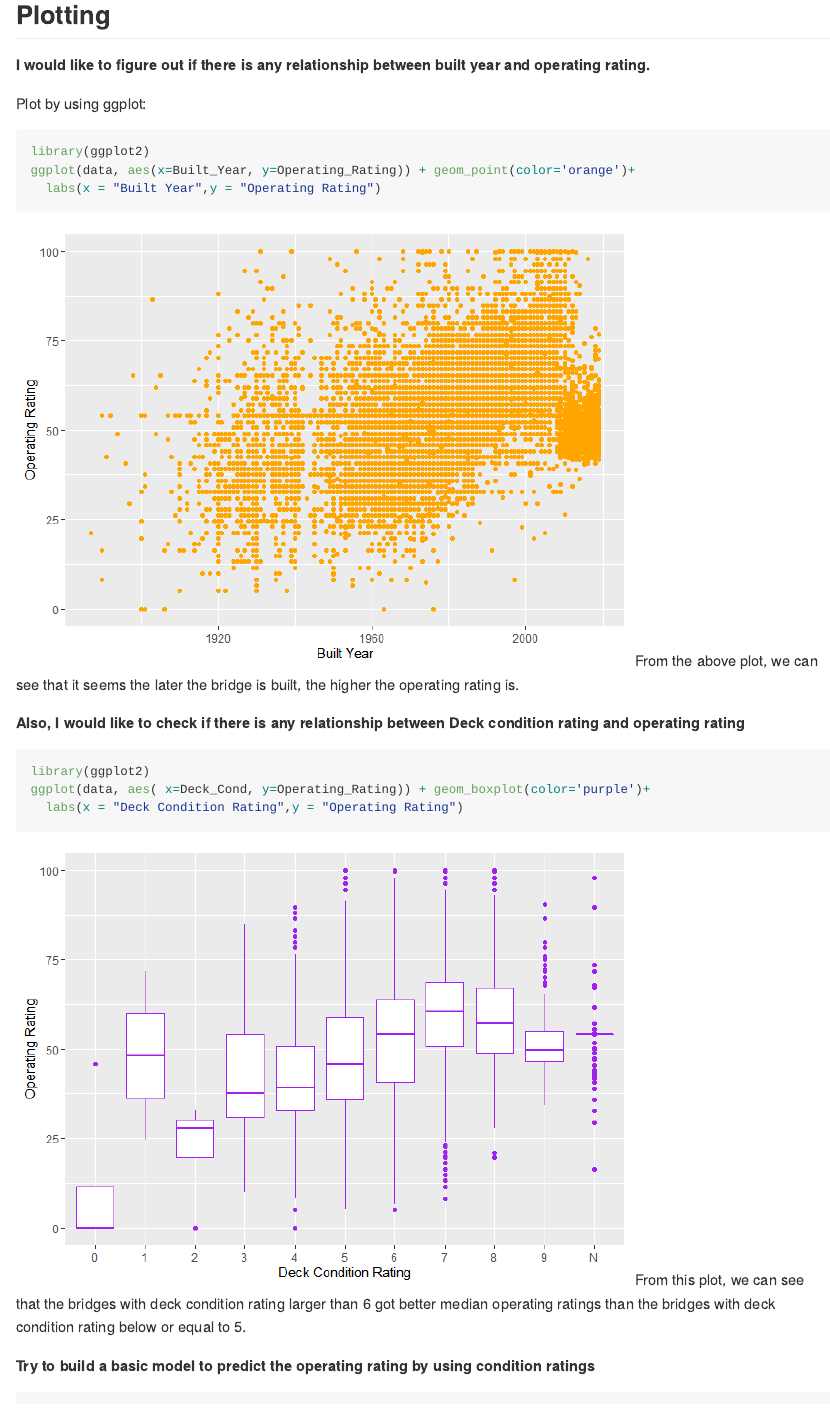
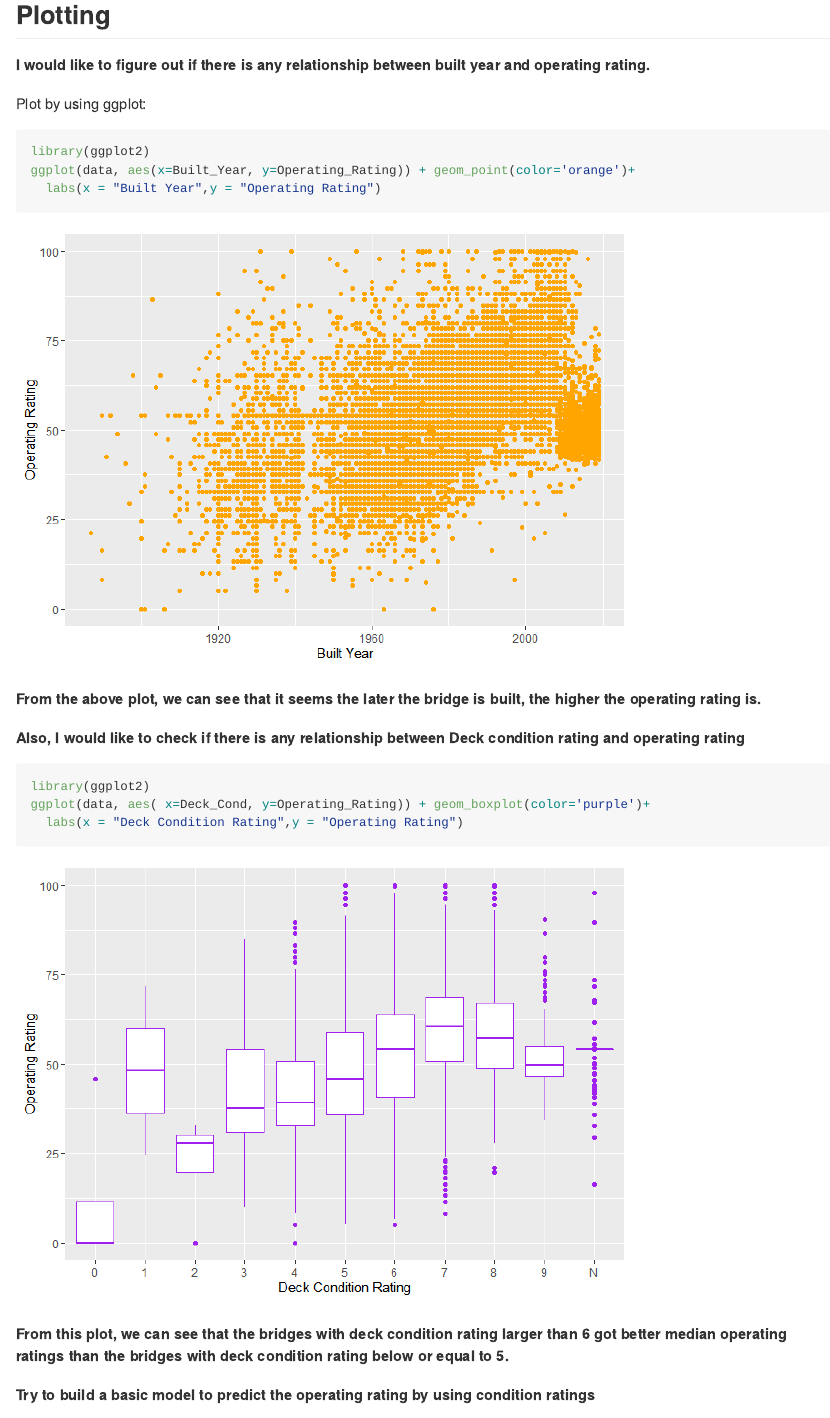
Before and after one commit to Shuyuan301/STAT433_Fall2021, an R Markdown document (HW_week2.Rmd): the page in a window 1100 px wide, from 3030 px down. The pictures show the output file HW_week2.md that the author committed with the source, drawn offline in the style of GitHub.

Commit message:
STAT433_hw2

````diff
--- a/HW_week2.Rmd
+++ b/HW_week2.Rmd
@@ -58,7 +58,9 @@ library(ggplot2)
 ggplot(data, aes(x=Built_Year, y=Operating_Rating)) + geom_point(color='orange')+
   labs(x = "Built Year",y = "Operating Rating")
 ```
-From the above plot, we can see that it seems the later the bridge is built, the higher the operating rating is.
+
+
+**From the above plot, we can see that it seems the later the bridge is built, the higher the operating rating is.**
 
 
 **Also, I would like to check if there is any relationship between Deck condition rating and operating rating**
@@ -67,7 +69,9 @@ library(ggplot2)
 ggplot(data, aes( x=Deck_Cond, y=Operating_Rating)) + geom_boxplot(color='purple')+
   labs(x = "Deck Condition Rating",y = "Operating Rating")
 ```
-From this plot, we can see that the bridges with deck condition rating larger than 6 got better median operating ratings than the bridges with deck condition rating below or equal to 5.
+
+
+**From this plot, we can see that the bridges with deck condition rating larger than 6 got better median operating ratings than the bridges with deck condition rating below or equal to 5.**
 
 **Try to build a basic model to predict the operating rating by using condition ratings**
 ```{r}
````
Also changed, not shown: HW_week2.md.
